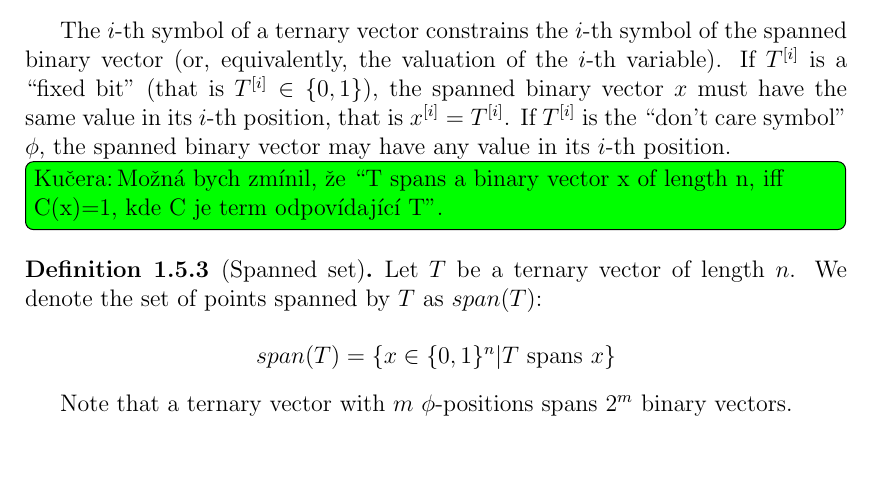
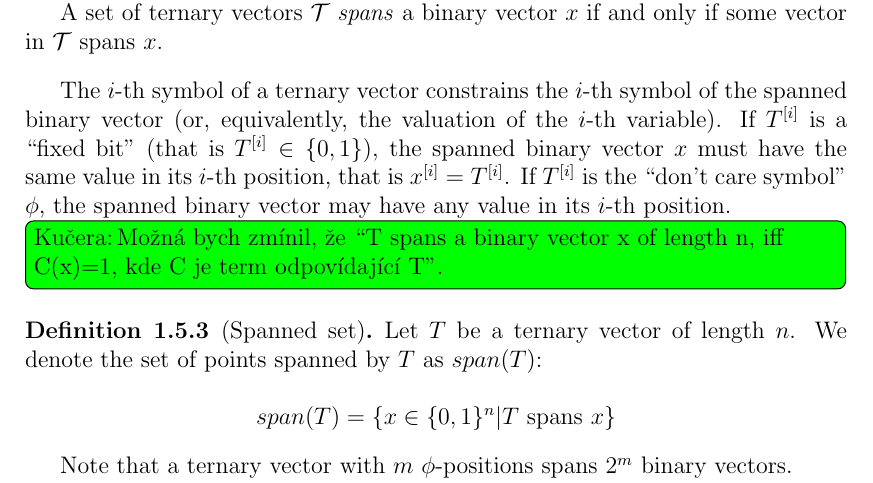
Before and after one commit to filipbartek/ibf, a LaTeX thesis (thesis.tex, which reads thesis/definitions.tex): part of page 10 of 44, cut at the place of the change, the shorter picture padded with empty space. Compiled offline with pdfLaTeX.

Commit message:
definitions: Generalize spanning to sets of t.v.s

```diff
--- a/thesis/definitions.tex
+++ b/thesis/definitions.tex
@@ -248,6 +248,14 @@ a binary vector $x$ of length $n$
 if and only if
 $\fora{i \in \curly{1, \ldots, n}}
 {\bit{T}{i} = \phi \text{ or } \bit{T}{i} = \bit{x}{i}}$.
+
+A set of ternary vectors $\mathcal{T}$
+\definiendum{spans}
+a binary vector $x$
+if and only if
+some vector in $\mathcal{T}$ spans $x$.
+%$\ex{T \in \mathcal{T}}
+%{T \text{ spans } x}$.
 \end{definition}
 
 The $i$-th symbol of a ternary vector
```
